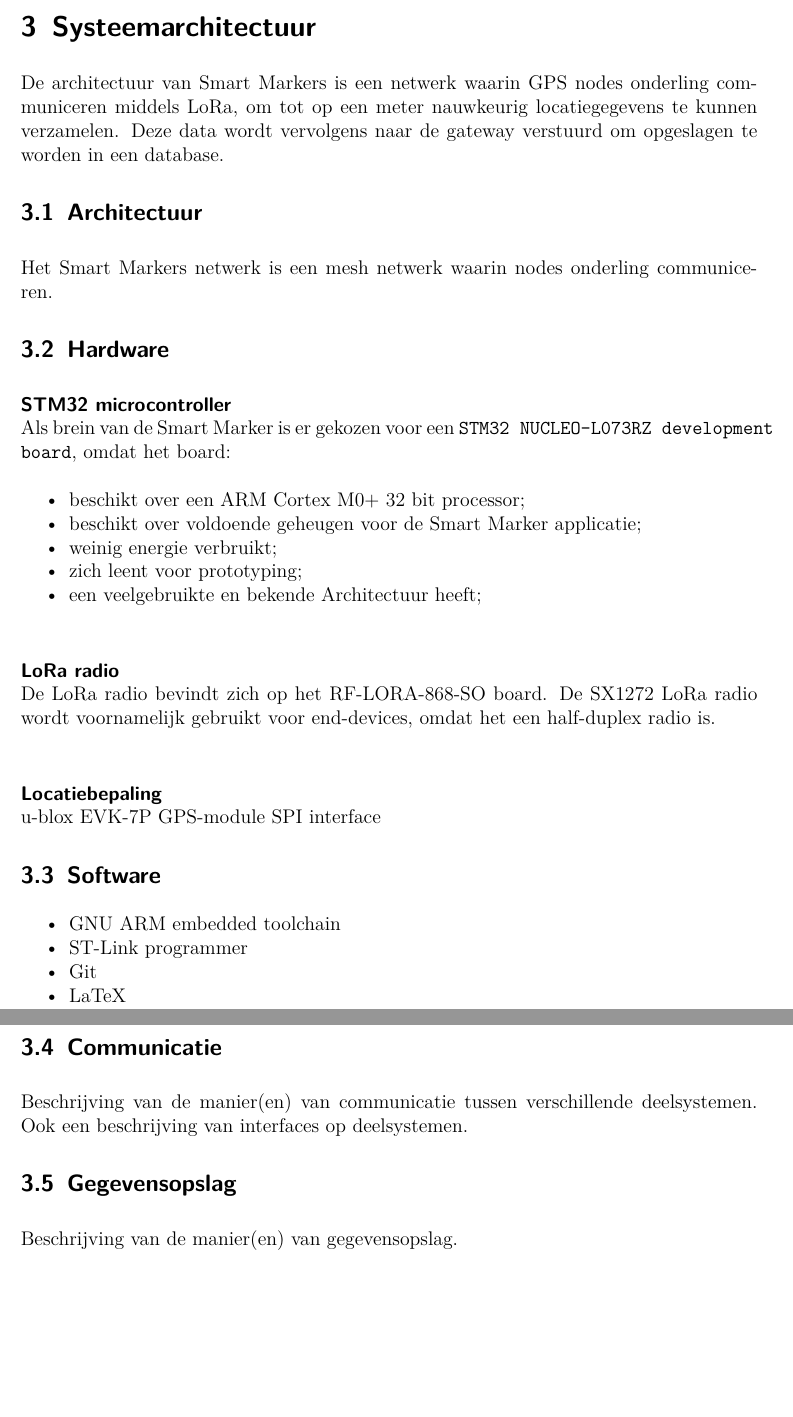
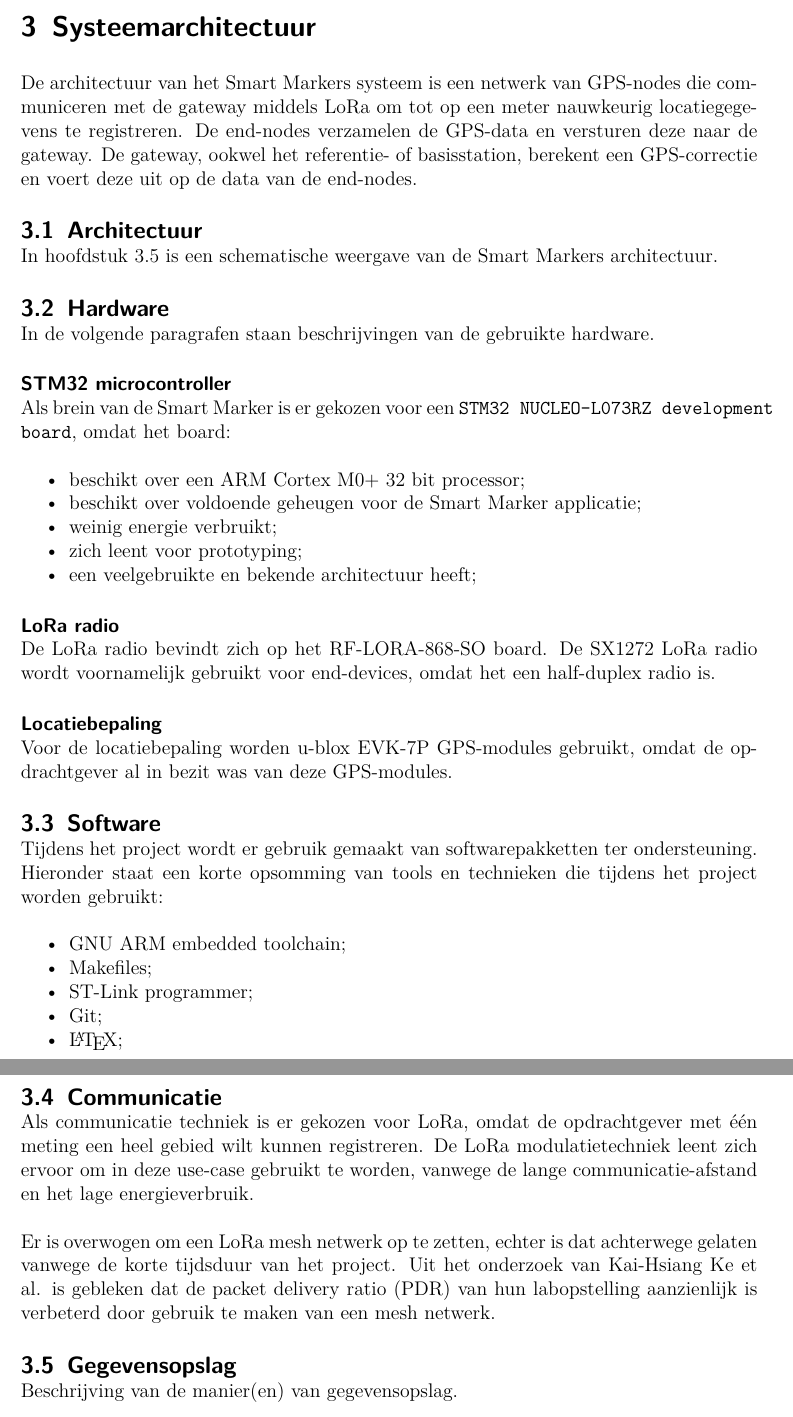
Before and after one commit to MTijmes/SmartMarkers, a LaTeX document (doc/technical.tex, which reads doc/technical/3_system_architecture.tex): two parts of pages 5 and 6 of 10, joined at a grey line, cut so that both start at the same text, the shorter picture padded with empty space. Compiled offline with pdfLaTeX.

Commit message:
Doc: technical: update system architecture

```diff
--- a/doc/technical.tex
+++ b/doc/technical.tex
@@ -1,4 +1,4 @@
-\newcommand{\versionnumber}{0.1}
+\newcommand{\versionnumber}{0.2}
 \newcommand{\docversion}{
   \renewcommand{\arraystretch}{0.5}
   \setlength{\tabcolsep}{0pt}
--- a/doc/technical/3_system_architecture.tex
+++ b/doc/technical/3_system_architecture.tex
@@ -1,41 +1,48 @@
 \section{Systeemarchitectuur}
-De architectuur van Smart Markers is een netwerk waarin GPS nodes onderling communiceren middels LoRa, om tot op een meter nauwkeurig locatiegegevens te kunnen verzamelen. Deze data wordt vervolgens naar de gateway verstuurd om opgeslagen te worden in een database.
+De architectuur van het Smart Markers systeem is een netwerk van GPS-nodes die communiceren met de gateway middels LoRa om tot op een meter nauwkeurig locatiegegevens te registreren. De end-nodes verzamelen de GPS-data en versturen deze naar de gateway. De gateway, ookwel het referentie- of basisstation, berekent een GPS-correctie en voert deze uit op de data van de end-nodes.
 
 \subsection{Architectuur}
-Het Smart Markers netwerk is een mesh netwerk waarin nodes onderling communiceren.
+In hoofdstuk \ref{subsec:overzicht} is een schematische weergave van de Smart Markers architectuur.
 % TODO: Welke protocollen? Welke data?
 
 \subsection{Hardware}
-\paragraph{STM32 microcontroller} \hfill \break
+In de volgende paragrafen staan beschrijvingen van de gebruikte hardware.
+\paragraph{STM32 microcontroller}
 Als brein van de Smart Marker is er gekozen voor een \texttt{STM32 NUCLEO-L073RZ development board}, omdat het board:
 \begin{itemize}
     \item beschikt over een ARM Cortex M0+ 32 bit processor;
     \item beschikt over voldoende geheugen voor de Smart Marker applicatie;
     \item weinig energie verbruikt;
     \item zich leent voor prototyping;
-    \item een veelgebruikte en bekende Architectuur heeft;
+    \item een veelgebruikte en bekende architectuur heeft;
 \end{itemize}
 
-\paragraph{LoRa radio} \hfill \break
+\paragraph{LoRa radio}
 De LoRa radio bevindt zich op het RF-LORA-868-SO board. De SX1272 LoRa radio wordt voornamelijk gebruikt voor end-devices, omdat het een half-duplex radio is.
+% TODO: Links naar LoRa docs
 
-\paragraph{Locatiebepaling} \hfill \break
-u-blox EVK-7P GPS-module
-    SPI interface
+\paragraph{Locatiebepaling}
+Voor de locatiebepaling worden u-blox EVK-7P GPS-modules gebruikt, omdat de opdrachtgever al in bezit was van deze GPS-modules.
 % TODO: Meer onderzoeken. Welke data?
 
 \subsection{Software}
+Tijdens het project wordt er gebruik gemaakt van softwarepakketten ter ondersteuning. Hieronder staat een korte opsomming van tools en technieken die tijdens het project worden gebruikt:
 \begin{itemize}
-    \item GNU ARM embedded toolchain
-    \item ST-Link programmer
-    \item Git
-    \item LaTeX
+    \item GNU ARM embedded toolchain;
+    \item Makefiles;
+    \item ST-Link programmer;
+    \item Git;
+    \item \LaTeX;
 \end{itemize}
 
 \subsection{Communicatie}
-Beschrijving van de manier(en) van communicatie tussen verschillende
-deelsystemen. Ook een beschrijving van interfaces op deelsystemen.
+Als communicatie techniek is er gekozen voor LoRa, omdat de opdrachtgever met één meting een heel gebied wilt kunnen registreren. De LoRa modulatietechniek leent zich ervoor om in deze use-case gebruikt te worden, vanwege de lange communicatie-afstand en het lage energieverbruik.
+% TODO: Bron toevoegen vergelijking communicatie technieken/protocollen
+
+Er is overwogen om een LoRa mesh netwerk op te zetten, echter is dat achterwege gelaten vanwege de korte tijdsduur van het project. Uit het onderzoek van Kai-Hsiang Ke et al. is gebleken dat de packet delivery ratio (PDR) van hun labopstelling aanzienlijk is verbeterd door gebruik te maken van een mesh netwerk.
+% Bron: http://mx.nthu.edu.tw/~huclee/paper/2017%20IPSN%20LORA%20MESH%2020170124.pdf
 
 \subsection{Gegevensopslag}
 Beschrijving van de manier(en) van gegevensopslag.
+% TODO: Uitzoeken wat de data throughput is.
 
```
Also changed, not shown: doc/technical/1_versionmanagement.tex (+1 -0 lines), doc/technical/7_processes.tex (+3 -3 lines), doc/technical.tex (16 more changed lines), doc/technical/3_system_architecture.tex (1 more changed lines).
